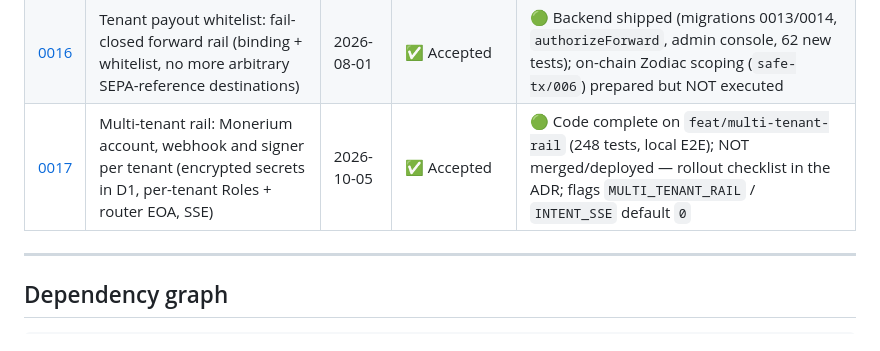
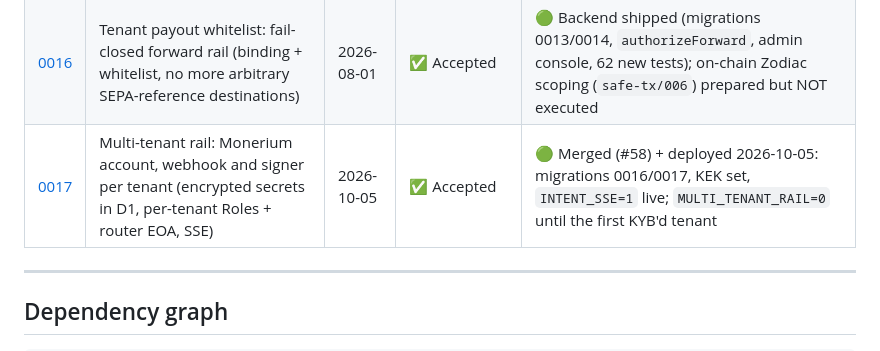
Before and after one commit to domovinatv/pay.domovina.ai, a Markdown page: docs/decisions/INDEX.md, the part around the change. GitHub-like rendering.

```diff
--- a/docs/decisions/INDEX.md
+++ b/docs/decisions/INDEX.md
@@ -53,7 +53,7 @@ history.
 | [0014](0014-mobile-wallet-baseline-and-stack.md) | Native mobile wallet: baseline (fork safe-wallet-monorepo) & stack (RN/Expo) | 2026-06-08 | 🔬 Proposed (leaning) | ⏳ Local toolchain proven (web+iOS+Android build/run on M4 Pro); Safe-monorepo fork + passkey-owner port not started |
 | [0015](0015-runtime-brand-resolution-and-external-brand-repos.md) | Runtime brand resolution (hostname) + external repo for flagship brands | 2026-06-15 | ✅ Accepted (partial) | 🟢 Resolver shipped (`45b49d5`); `ship:multi` to prod paused; first external repo live (`edemokracija/novcanik-prototip`) |
 | [0016](0016-tenant-payout-whitelist.md) | Tenant payout whitelist: fail-closed forward rail (binding + whitelist, no more arbitrary SEPA-reference destinations) | 2026-08-01 | ✅ Accepted | 🟢 Backend shipped (migrations 0013/0014, `authorizeForward`, admin console, 62 new tests); on-chain Zodiac scoping (`safe-tx/006`) prepared but NOT executed |
-| [0017](0017-multi-tenant-rail.md) | Multi-tenant rail: Monerium account, webhook and signer per tenant (encrypted secrets in D1, per-tenant Roles + router EOA, SSE) | 2026-10-05 | ✅ Accepted | 🟢 Code complete on `feat/multi-tenant-rail` (248 tests, local E2E); NOT merged/deployed — rollout checklist in the ADR; flags `MULTI_TENANT_RAIL` / `INTENT_SSE` default `0` |
+| [0017](0017-multi-tenant-rail.md) | Multi-tenant rail: Monerium account, webhook and signer per tenant (encrypted secrets in D1, per-tenant Roles + router EOA, SSE) | 2026-10-05 | ✅ Accepted | 🟢 Merged (#58) + deployed 2026-10-05: migrations 0016/0017, KEK set, `INTENT_SSE=1` live; `MULTI_TENANT_RAIL=0` until the first KYB'd tenant |
 
 ---
 
```
Also changed, not shown: docs/decisions/0017-multi-tenant-rail.md (+11 -1 lines).
